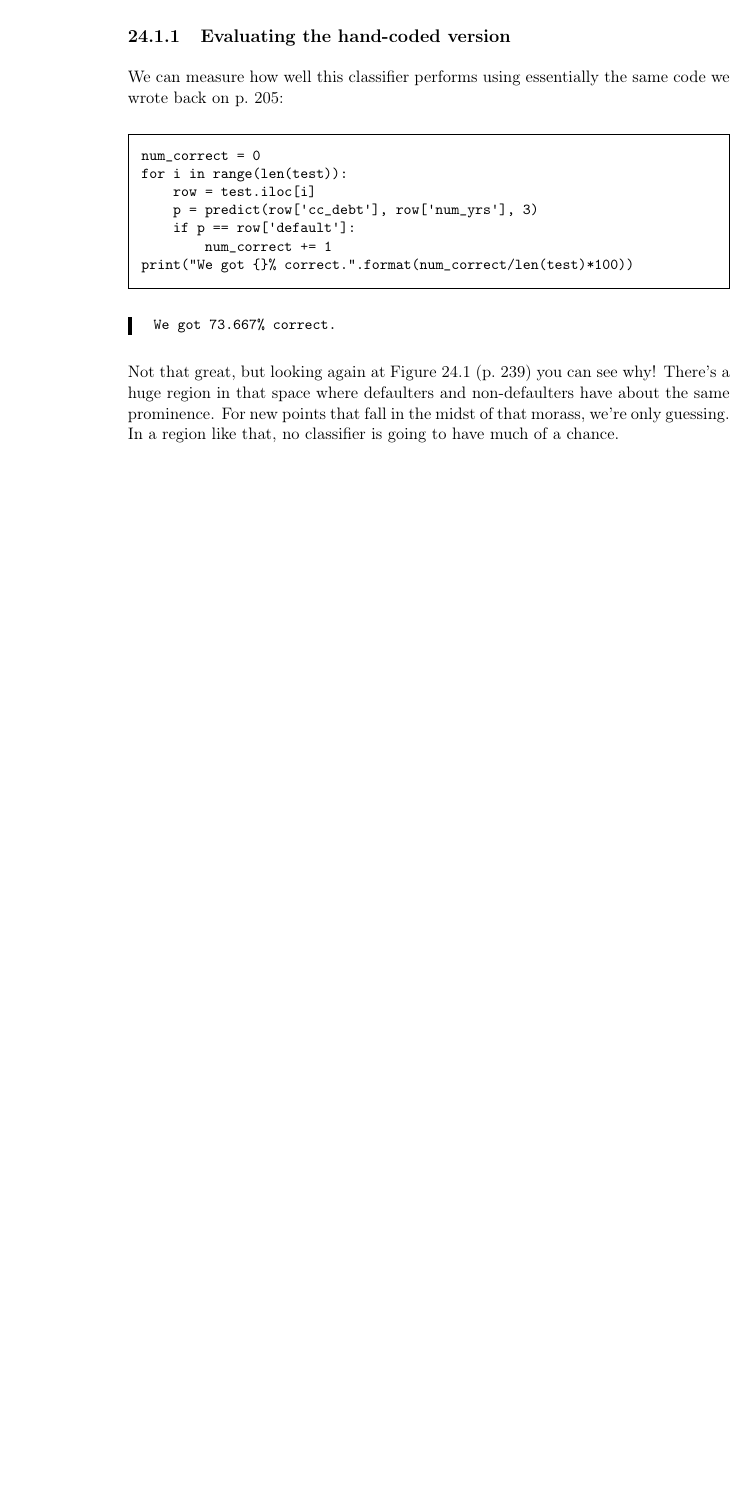
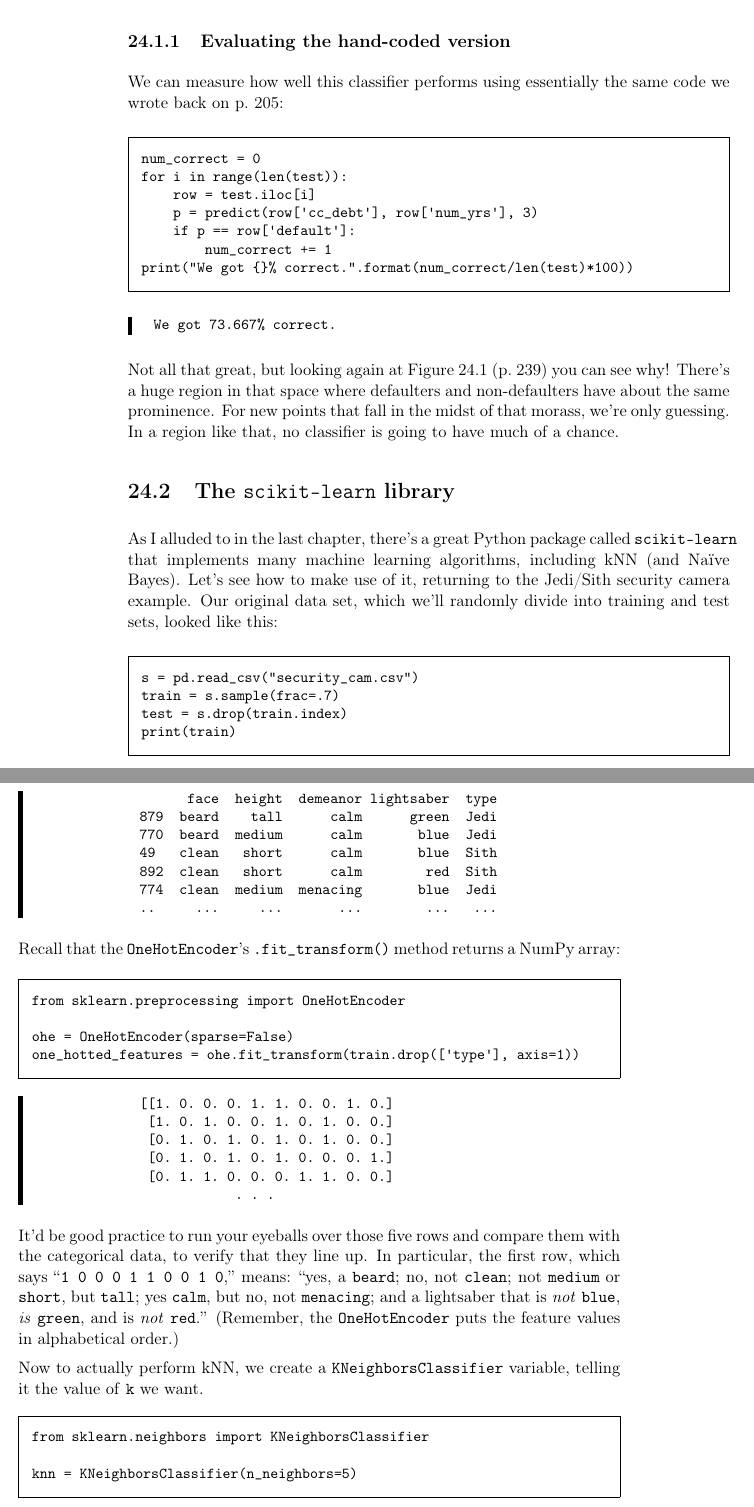
Before and after one commit to divilian/crystal-ball-2, a LaTeX thesis (foundations.tex, which reads knn2.tex): part of page 245 of 253 before the commit and two parts of pages 245 and 246 of 255 after it, the two joined at a grey line, cut so that both start at the same text, the shorter picture padded with empty space. Compiled offline with pdfLaTeX.

Commit message:
Add sklearn kNN implementation.

```diff
--- a/knn2.tex
+++ b/knn2.tex
@@ -199,14 +199,86 @@ print("We got {}% correct.".format(num_correct/len(test)*100))
 We got 73.667% correct.
 \end{Verbatim}
 
-Not that great, but looking again at Figure~\ref{synthesized_bank}
+Not all that great, but looking again at Figure~\ref{synthesized_bank}
 (p.~\pageref{synthesized_bank}) you can see why! There's a huge region in that
 space where defaulters and non-defaulters have about the same prominence. For
 new points that fall in the midst of that morass, we're only guessing. In a
 region like that, no classifier is going to have much of a chance.
 
-%\index{scikit-learn@\texttt{scikit-learn} (package)}
-%\section{The \texttt{scikit-learn} library}
-%
-%
-%
+\index{scikit-learn@\texttt{scikit-learn} (package)}
+\section{The \texttt{scikit-learn} library}
+
+\index{security camera}
+\index{spycam}
+\index{Jedi}
+\index{Sith}
+\index{security\_cam@\texttt{security\_cam.csv}}
+
+As I alluded to in the last chapter, there's a great Python package called
+\texttt{scikit-learn} that implements many machine learning algorithms,
+including kNN (and Na\"{i}ve Bayes). Let's see how to make use of it, returning
+to the Jedi/Sith security camera example. Our original data set, which we'll
+randomly divide into training and test sets, looked like this:
+
+\begin{Verbatim}[fontsize=\small,samepage=true,frame=single,framesep=3mm]
+s = pd.read_csv("security_cam.csv")
+train = s.sample(frac=.7)
+test = s.drop(train.index)
+print(train)
+\end{Verbatim}
+\vspace{-.2in}
+
+\begin{Verbatim}[fontsize=\small,samepage=true,frame=leftline,framesep=5mm,framerule=1mm]
+                  face  height  demeanor lightsaber  type
+            879  beard    tall      calm      green  Jedi
+            770  beard  medium      calm       blue  Jedi
+            49   clean   short      calm       blue  Sith
+            892  clean   short      calm        red  Sith
+            774  clean  medium  menacing       blue  Jedi
+            ..     ...     ...       ...        ...   ...
+\end{Verbatim}
+
+\index{OneHotEncoder@\texttt{OneHotEncoder.fit\_transform()}}
+\index{fit\_transform@\texttt{fit\_transform()}}
+
+Recall that the \texttt{OneHotEncoder}'s \texttt{.fit\_transform()} method
+returns a NumPy array:
+
+\index{sparse@\texttt{sparse=False} (\texttt{OneHotEncoder})}
+
+\begin{Verbatim}[fontsize=\small,samepage=true,frame=single,framesep=3mm]
+from sklearn.preprocessing import OneHotEncoder
+
+ohe = OneHotEncoder(sparse=False)
+one_hotted_features = ohe.fit_transform(train.drop(['type'], axis=1))
+\end{Verbatim}
+\vspace{-.2in}
+
+\begin{Verbatim}[fontsize=\small,samepage=true,frame=leftline,framesep=5mm,framerule=1mm]
+            [[1. 0. 0. 0. 1. 1. 0. 0. 1. 0.]
+             [1. 0. 1. 0. 0. 1. 0. 1. 0. 0.]
+             [0. 1. 0. 1. 0. 1. 0. 1. 0. 0.]
+             [0. 1. 0. 1. 0. 1. 0. 0. 0. 1.]
+             [0. 1. 1. 0. 0. 0. 1. 1. 0. 0.]
+                        . . .
+\end{Verbatim}
+
+It'd be good practice to run your eyeballs over those five rows and compare
+them with the categorical data, to verify that they line up. In particular, the
+first row, which says ``\texttt{1 0 0 0 1 1 0 0 1 0},'' means: ``yes, a
+\texttt{beard}; no, not \texttt{clean}; not \texttt{medium} or \texttt{short},
+but \texttt{tall}; yes \texttt{calm}, but no, not \texttt{menacing}; and a
+lightsaber that is \textit{not} \texttt{blue}, \textit{is} \texttt{green}, and
+is \textit{not} \texttt{red}.'' (Remember, the \texttt{OneHotEncoder} puts the
+feature values in alphabetical order.)
+
+\index{KNeighborsClassifier@\texttt{KNeighborsClassifier}}
+
+Now to actually perform kNN, we create a \texttt{KNeighborsClassifier}
+variable, telling it the value of \texttt{k} we want.
+
+\begin{Verbatim}[fontsize=\small,samepage=true,frame=single,framesep=3mm]
+from sklearn.neighbors import KNeighborsClassifier
+
+knn = KNeighborsClassifier(n_neighbors=5)
+\end{Verbatim}
```
Also changed, not shown: knn2.tex (60 more changed lines), 1 other file.
